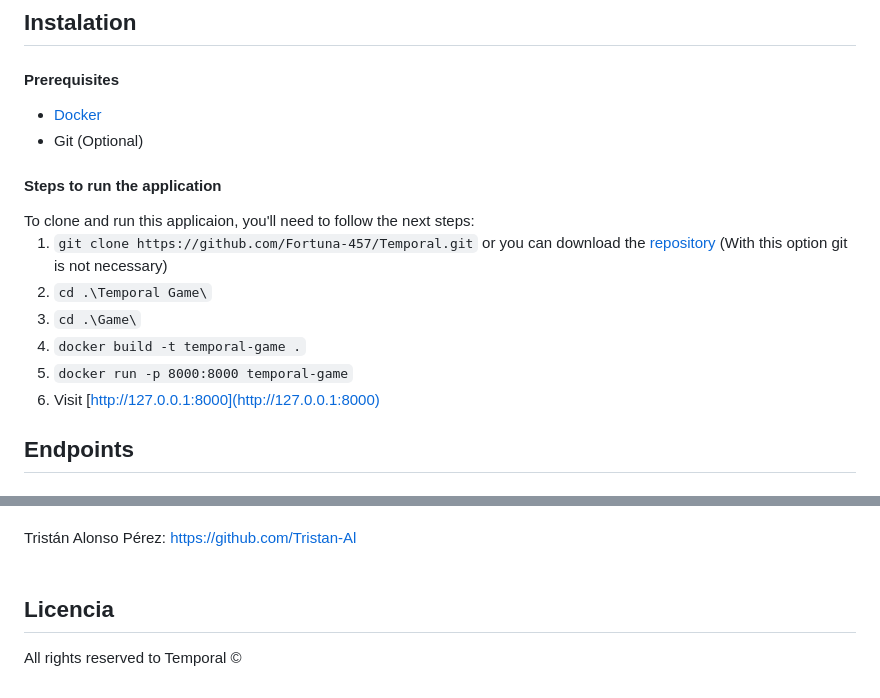
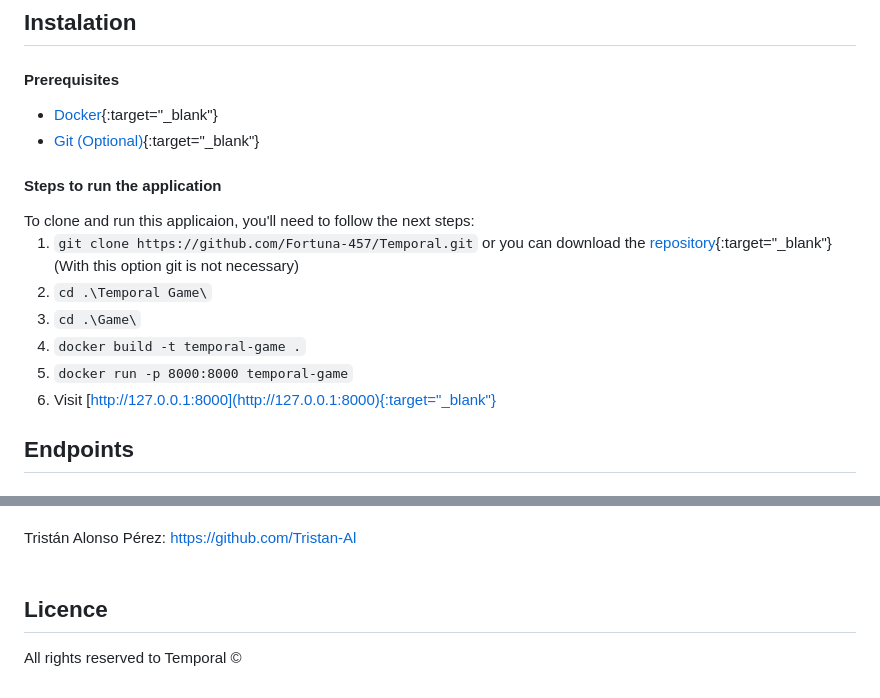
Before and after one commit to Fortuna-457/Temporal, a Markdown page: Temporal-Game/README.md, 2 parts joined by grey strips. Rendered like a GitHub page.

````diff
--- a/Temporal-Game/README.md
+++ b/Temporal-Game/README.md
@@ -25,19 +25,19 @@ This is the documentation for the application part.
 
 <h4>Prerequisites</h4>
 
-*   [Docker](https://www.docker.com/products/docker-desktop/)
-*   Git (Optional)
+*   [Docker](https://www.docker.com/products/docker-desktop/){:target="_blank"}
+*   [Git (Optional)](https://www.git-scm.com/downloads){:target="_blank"}
 
 <h4>Steps to run the application</h4>
 To clone and run this applicaion, you'll need to follow the next steps:
 
 
-1.  ```git clone https://github.com/Fortuna-457/Temporal.git``` or you can download the [repository](https://github.com/Fortuna-457/Temporal/archive/refs/heads/main.zip) (With this option git is not necessary)
+1.  ```git clone https://github.com/Fortuna-457/Temporal.git``` or you can download the [repository](https://github.com/Fortuna-457/Temporal/archive/refs/heads/main.zip){:target="_blank"} (With this option git is not necessary)
 2.  ```cd .\Temporal Game\```
 3.  ```cd .\Game\```
 4.  ```docker build -t temporal-game .```
 5.  ```docker run -p 8000:8000 temporal-game```
-6.  Visit [http://127.0.0.1:8000](http://127.0.0.1:8000)
+6.  Visit [http://127.0.0.1:8000](http://127.0.0.1:8000){:target="_blank"}
 
 ## Endpoints
 
@@ -118,5 +118,5 @@ Alejandro Castro Canalejo: https://github.com/Fortuna-457  <br>  <br>
 Tristán Alonso Pérez: https://github.com/Tristan-Al  <br>  <br>
 
 
-## Licencia
+## Licence
 All rights reserved to Temporal ©
````
